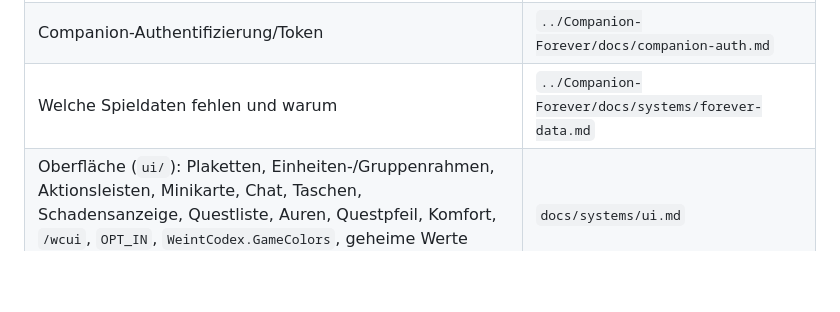
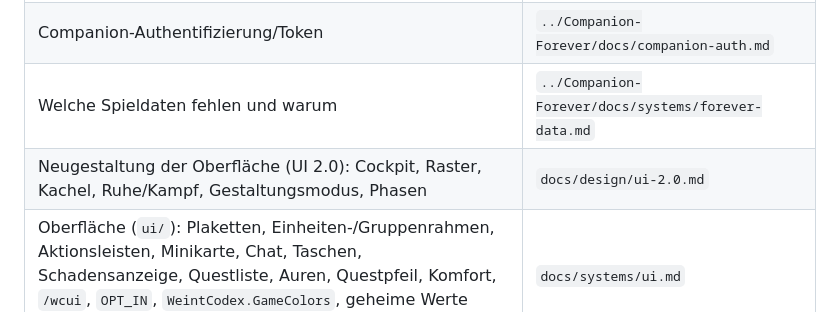
Before and after one commit to daddler/Codex-Forever, a Markdown page: CLAUDE.md, the part around the change. GitHub-like rendering; blank space fills up the shorter version.

```diff
--- a/CLAUDE.md
+++ b/CLAUDE.md
@@ -235,6 +235,7 @@ into modules that no longer exist. A green run means "it loads", never
 | Charakterzuordnung, WeintAdmin-Backup | `../Companion-Forever/docs/character-links-and-admin-bridge.md` |
 | Companion-Authentifizierung/Token | `../Companion-Forever/docs/companion-auth.md` |
 | Welche Spieldaten fehlen und warum | `../Companion-Forever/docs/systems/forever-data.md` |
+| Neugestaltung der Oberfläche (UI 2.0): Cockpit, Raster, Kachel, Ruhe/Kampf, Gestaltungsmodus, Phasen | `docs/design/ui-2.0.md` |
 | Oberfläche (`ui/`): Plaketten, Einheiten-/Gruppenrahmen, Aktionsleisten, Minikarte, Chat, Taschen, Schadensanzeige, Questliste, Auren, Questpfeil, Komfort, `/wcui`, `OPT_IN`, `WeintCodex.GameColors`, geheime Werte (12.x), `UIKit.NewText` | `docs/systems/ui.md` |
 
 Cross-repo tasks (something touches Codex **and** Companion **and/or**
```
Also changed, not shown: docs/design/ui-2.0.md (added, +147 -0 lines), docs/systems/ui.md (+4 -0 lines).
